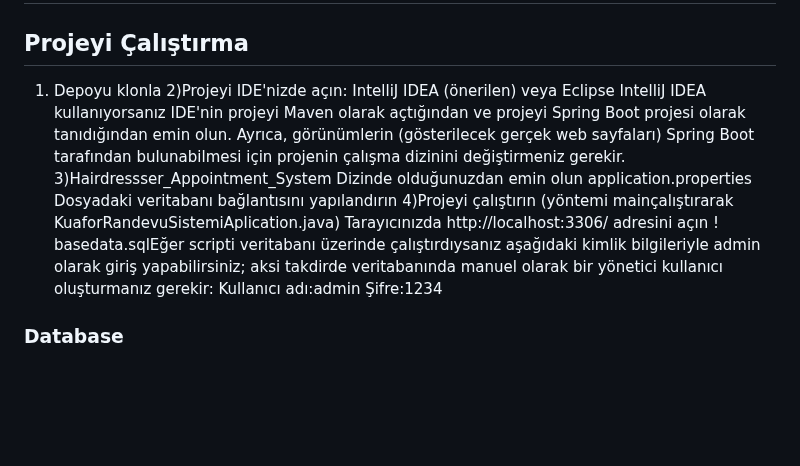
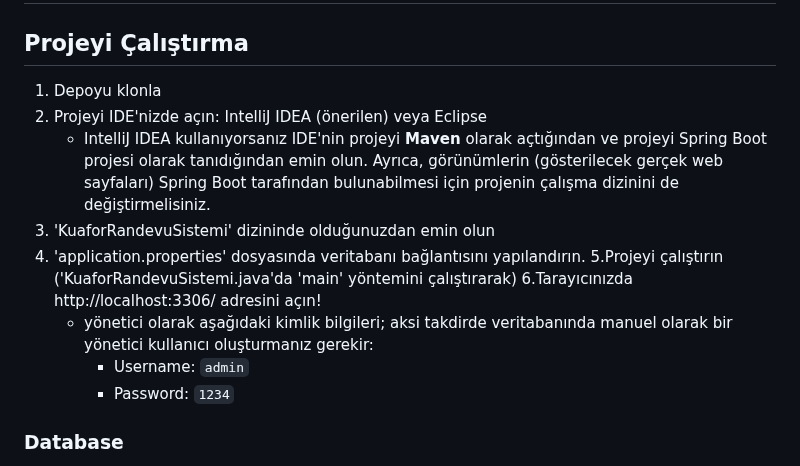
Before and after one commit to merveKahramann/Hairdresser_Appointment_System, a Markdown page: README.md, the part around one of its changes. Rendered like a GitHub page; blank space fills up the shorter version.

```diff
--- a/README.md
+++ b/README.md
@@ -1,15 +1,15 @@
 # Kuaför Randevu Sistemi
 ## Projeyi Çalıştırma
-1) Depoyu klonla
-2)Projeyi IDE'nizde açın: IntelliJ IDEA (önerilen) veya Eclipse
-IntelliJ IDEA kullanıyorsanız IDE'nin projeyi Maven olarak açtığından ve projeyi Spring Boot projesi olarak tanıdığından emin olun. Ayrıca, görünümlerin (gösterilecek gerçek web sayfaları) Spring Boot tarafından bulunabilmesi için projenin çalışma dizinini değiştirmeniz gerekir.
-3)Hairdressser_Appointment_System Dizinde olduğunuzdan emin olun
-application.properties Dosyadaki veritabanı bağlantısını yapılandırın
-4)Projeyi çalıştırın (yöntemi mainçalıştırarak KuaforRandevuSistemiAplication.java)
-Tarayıcınızda http://localhost:3306/ adresini açın !
-basedata.sqlEğer scripti veritabanı üzerinde çalıştırdıysanız aşağıdaki kimlik bilgileriyle admin olarak giriş yapabilirsiniz; aksi takdirde veritabanında manuel olarak bir yönetici kullanıcı oluşturmanız gerekir:
-Kullanıcı adı:admin
-Şifre:1234
+1. Depoyu klonla
+2. Projeyi IDE'nizde açın: IntelliJ IDEA (önerilen) veya Eclipse
+    * IntelliJ IDEA kullanıyorsanız IDE'nin projeyi **Maven** olarak açtığından ve projeyi Spring Boot projesi olarak tanıdığından emin olun. Ayrıca, görünümlerin (gösterilecek gerçek web sayfaları) Spring Boot tarafından bulunabilmesi için projenin çalışma dizinini de değiştirmelisiniz.
+3. 'KuaforRandevuSistemi' dizininde olduğunuzdan emin olun
+4. 'application.properties' dosyasında veritabanı bağlantısını yapılandırın.
+5.Projeyi çalıştırın ('KuaforRandevuSistemi.java'da 'main' yöntemini çalıştırarak)
+6.Tarayıcınızda http://localhost:3306/ adresini açın!
+   * yönetici olarak aşağıdaki kimlik bilgileri; aksi takdirde veritabanında manuel olarak bir yönetici kullanıcı oluşturmanız gerekir:
+     * Username: `admin`
+     * Password: `1234`
 
 
 
```
Also changed, not shown: other parts of README.md (+1 -1 lines).
